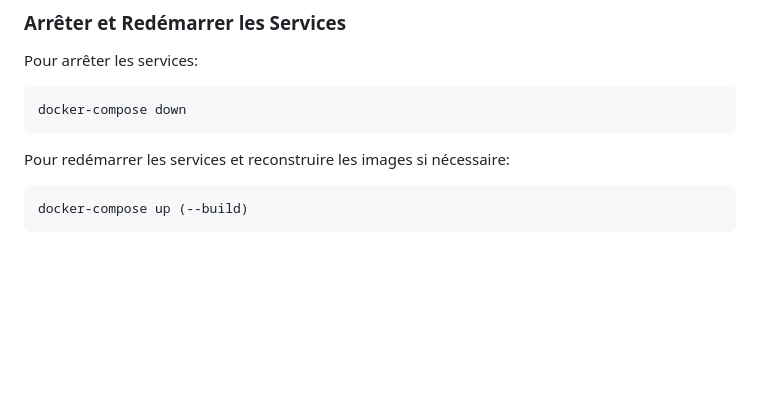
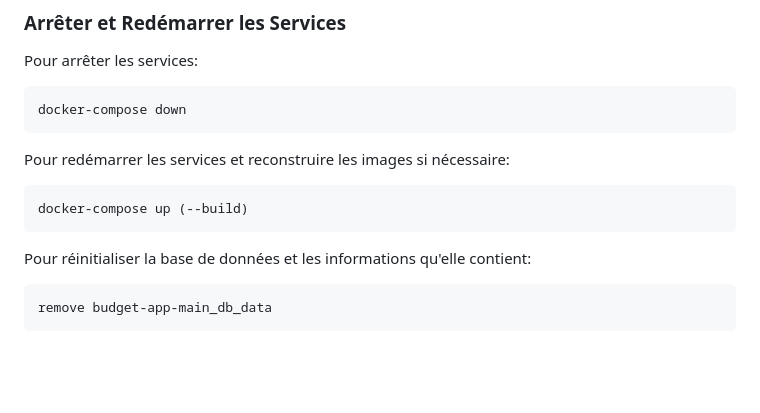
Before and after one commit to tahlisfove/budget-app, a Markdown page: README.md, the part around the change. GitHub-like rendering; blank space fills up the shorter version.

```diff
--- a/README.md
+++ b/README.md
@@ -38,6 +38,10 @@ Pour arrêter les services:
 Pour redémarrer les services et reconstruire les images si nécessaire:
 
     docker-compose up (--build)
+
+Pour réinitialiser la base de données et les informations qu'elle contient:
+
+    remove budget-app-main_db_data
 
 <br><br>
 
```
